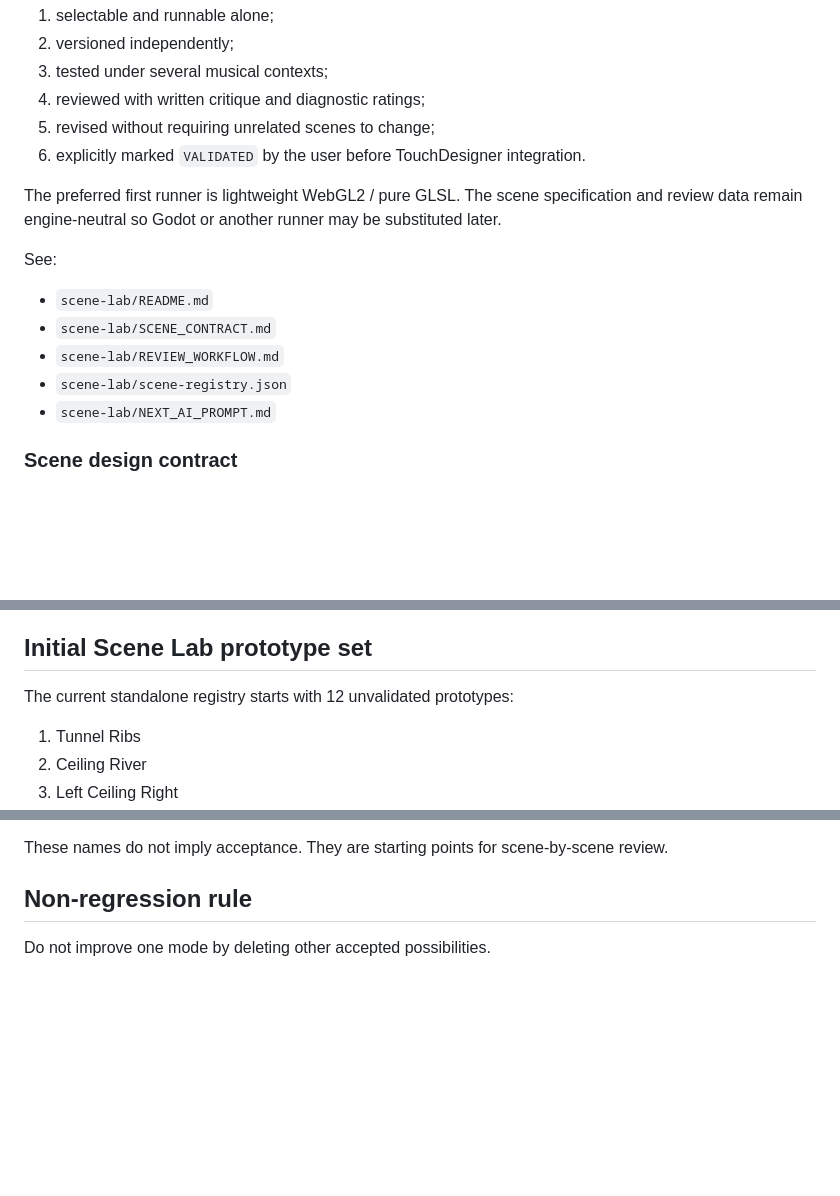
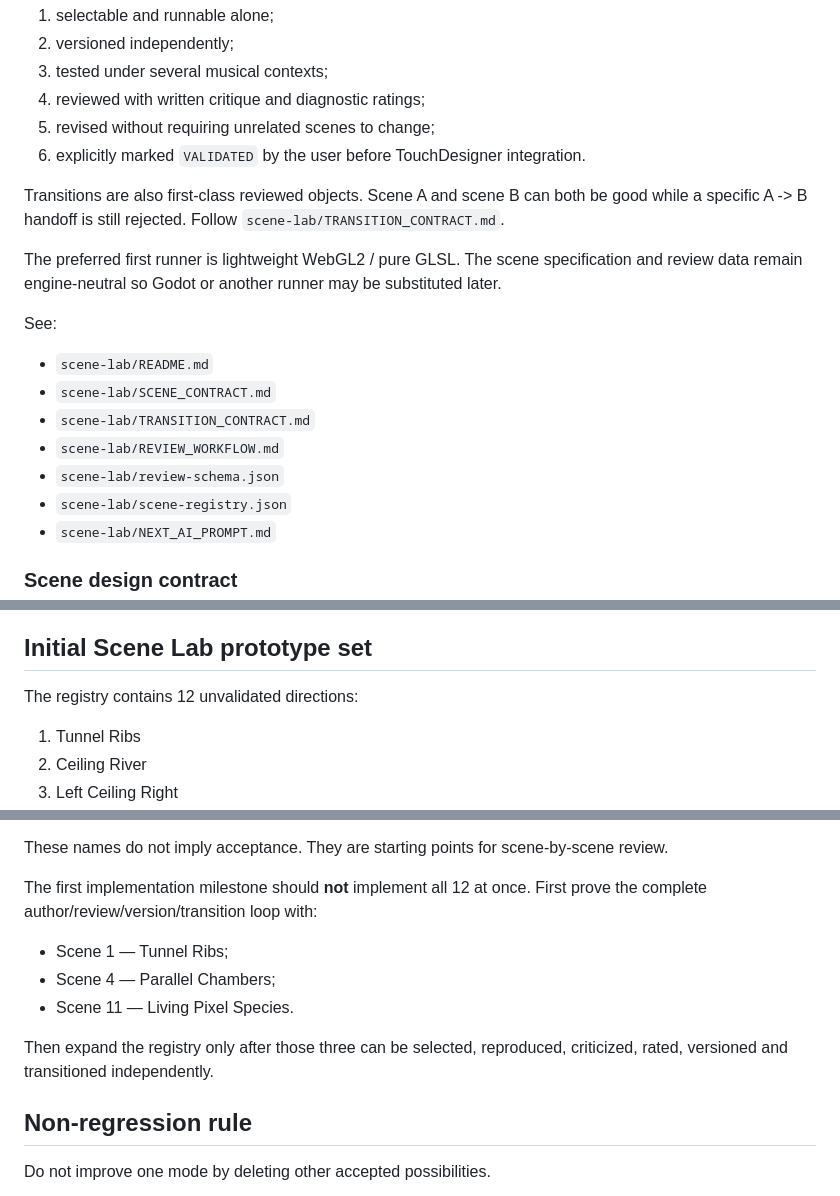
Before and after one commit to Rzbck/TD-Lumina, a Markdown page: docs/PROJECT_MEMORY.md, 3 parts joined by grey strips. Drawn GitHub-style; blank space fills up the shorter version.

Commit message:
Record Scene Lab transition and milestone workflow

```diff
--- a/docs/PROJECT_MEMORY.md
+++ b/docs/PROJECT_MEMORY.md
@@ -126,13 +126,17 @@ Every scene is treated independently and must be:
 5. revised without requiring unrelated scenes to change;
 6. explicitly marked `VALIDATED` by the user before TouchDesigner integration.
 
+Transitions are also first-class reviewed objects. Scene A and scene B can both be good while a specific A -> B handoff is still rejected. Follow `scene-lab/TRANSITION_CONTRACT.md`.
+
 The preferred first runner is lightweight WebGL2 / pure GLSL. The scene specification and review data remain engine-neutral so Godot or another runner may be substituted later.
 
 See:
 
 - `scene-lab/README.md`
 - `scene-lab/SCENE_CONTRACT.md`
+- `scene-lab/TRANSITION_CONTRACT.md`
 - `scene-lab/REVIEW_WORKFLOW.md`
+- `scene-lab/review-schema.json`
 - `scene-lab/scene-registry.json`
 - `scene-lab/NEXT_AI_PROMPT.md`
 
@@ -160,7 +164,7 @@ After integration, compare the TD result against the standalone reference before
 
 ## Initial Scene Lab prototype set
 
-The current standalone registry starts with 12 unvalidated prototypes:
+The registry contains 12 unvalidated directions:
 
 1. Tunnel Ribs
 2. Ceiling River
@@ -176,6 +180,14 @@ The current standalone registry starts with 12 unvalidated prototypes:
 12. Sonic Weave
 
 These names do not imply acceptance. They are starting points for scene-by-scene review.
+
+The first implementation milestone should **not** implement all 12 at once. First prove the complete author/review/version/transition loop with:
+
+- Scene 1 — Tunnel Ribs;
+- Scene 4 — Parallel Chambers;
+- Scene 11 — Living Pixel Species.
+
+Then expand the registry only after those three can be selected, reproduced, criticized, rated, versioned and transitioned independently.
 
 ## Non-regression rule
 
```
